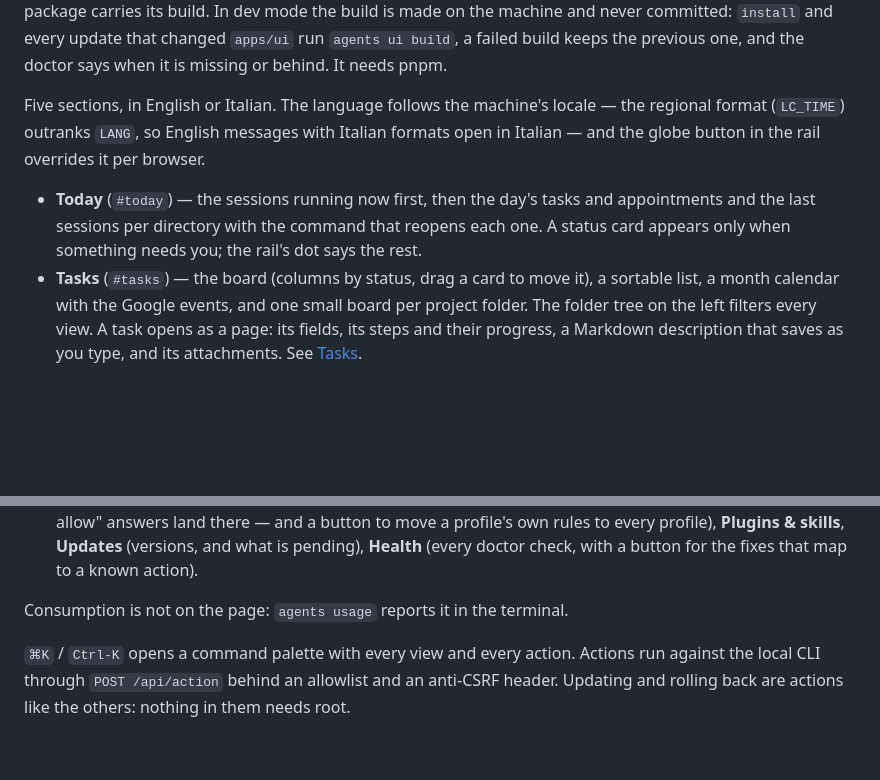
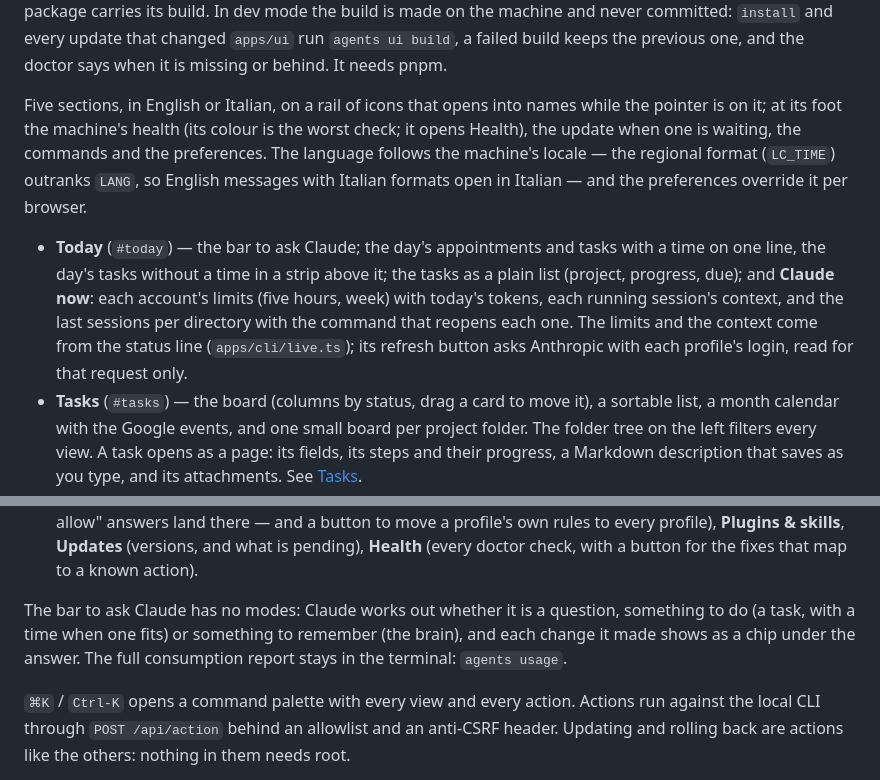
Before and after one commit to artysan-code/agents-multi, a Markdown page: README.md, 2 parts joined by grey strips. Drawn GitHub-style; blank space fills up the shorter version.

Commit message:
docs: the rail, the bar without modes and «Claude now» in the README and the site

```diff
--- a/README.md
+++ b/README.md
@@ -264,13 +264,18 @@ the machine and never committed: `install` and every update that changed `apps/u
 `agents ui build`, a failed build keeps the previous one, and the doctor says when it is missing or
 behind. It needs pnpm.
 
-Five sections, in English or Italian. The language follows the machine's locale — the regional
-format (`LC_TIME`) outranks `LANG`, so English messages with Italian formats open in Italian — and
-the globe button in the rail overrides it per browser.
+Five sections, in English or Italian, on a rail of icons that opens into names while the pointer is on
+it; at its foot the machine's health (its colour is the worst check; it opens Health), the update when
+one is waiting, the commands and the preferences. The language follows the machine's locale — the
+regional format (`LC_TIME`) outranks `LANG`, so English messages with Italian formats open in Italian —
+and the preferences override it per browser.
 
-- **Today** (`#today`) — the sessions running now first, then the day's tasks and appointments and
-  the last sessions per directory with the command that reopens each one. A status card appears
-  only when something needs you; the rail's dot says the rest.
+- **Today** (`#today`) — the bar to ask Claude; the day's appointments and tasks with a time on one
+  line, the day's tasks without a time in a strip above it; the tasks as a plain list (project,
+  progress, due); and **Claude now**: each account's limits (five hours, week) with today's tokens,
+  each running session's context, and the last sessions per directory with the command that reopens
+  each one. The limits and the context come from the status line (`apps/cli/live.ts`); its refresh
+  button asks Anthropic with each profile's login, read for that request only.
 - **Tasks** (`#tasks`) — the board (columns by status, drag a card to move it), a sortable list, a
   month calendar with the Google events, and one small board per project folder. The folder tree
   on the left filters every view. A task opens as a page: its fields, its steps and their
@@ -294,7 +299,9 @@ the globe button in the rail overrides it per browser.
   rules to every profile), **Plugins & skills**, **Updates** (versions, and what is pending), **Health** (every doctor
   check, with a button for the fixes that map to a known action).
 
-Consumption is not on the page: `agents usage` reports it in the terminal.
+The bar to ask Claude has no modes: Claude works out whether it is a question, something to do (a
+task, with a time when one fits) or something to remember (the brain), and each change it made shows
+as a chip under the answer. The full consumption report stays in the terminal: `agents usage`.
 
 `⌘K` / `Ctrl-K` opens a command palette with every view and every action. Actions run against the
 local CLI through `POST /api/action` behind an allowlist and an anti-CSRF header. Updating and
```
Also changed, not shown: AGENTS.md (+3 -0 lines), 1 other file.
